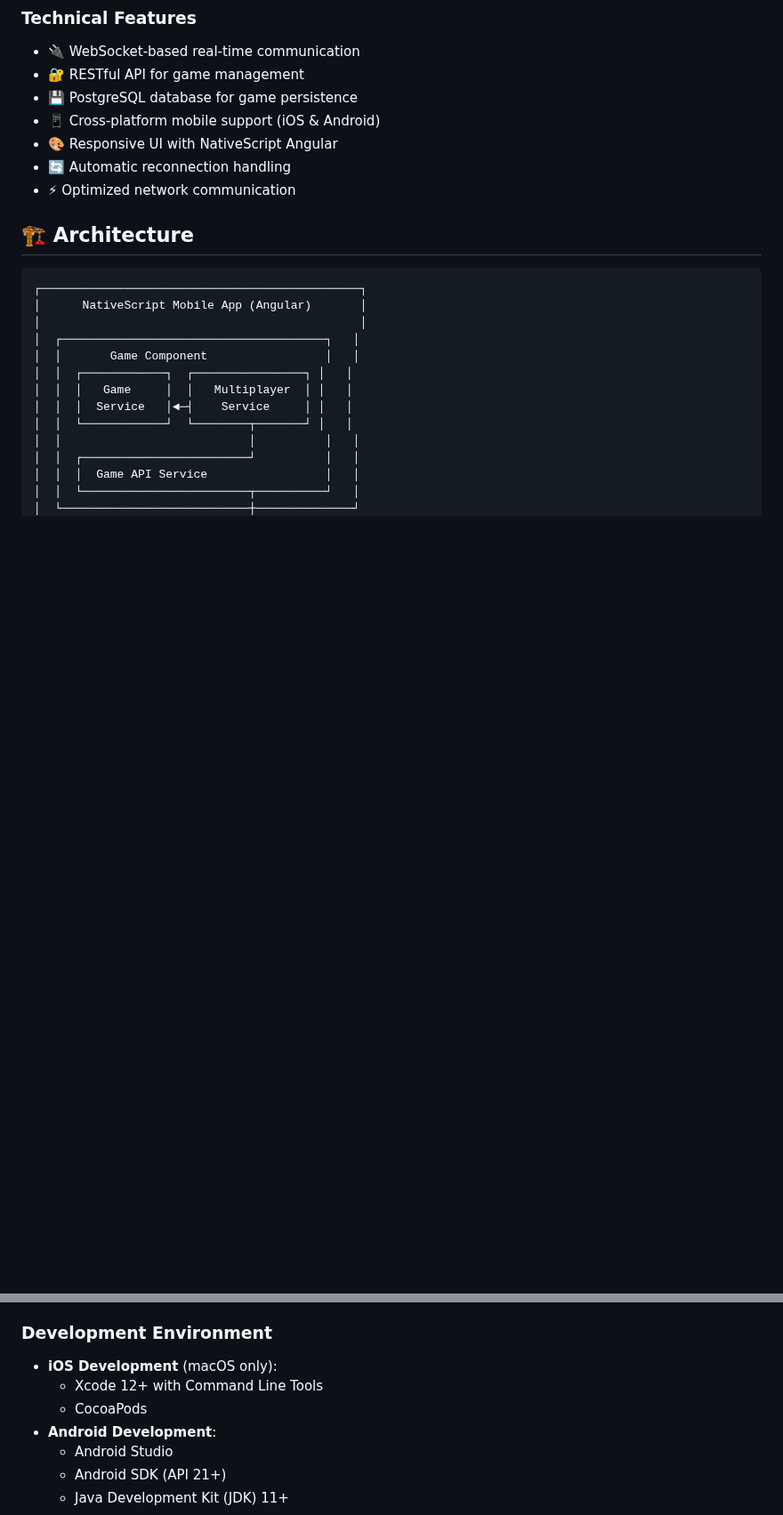
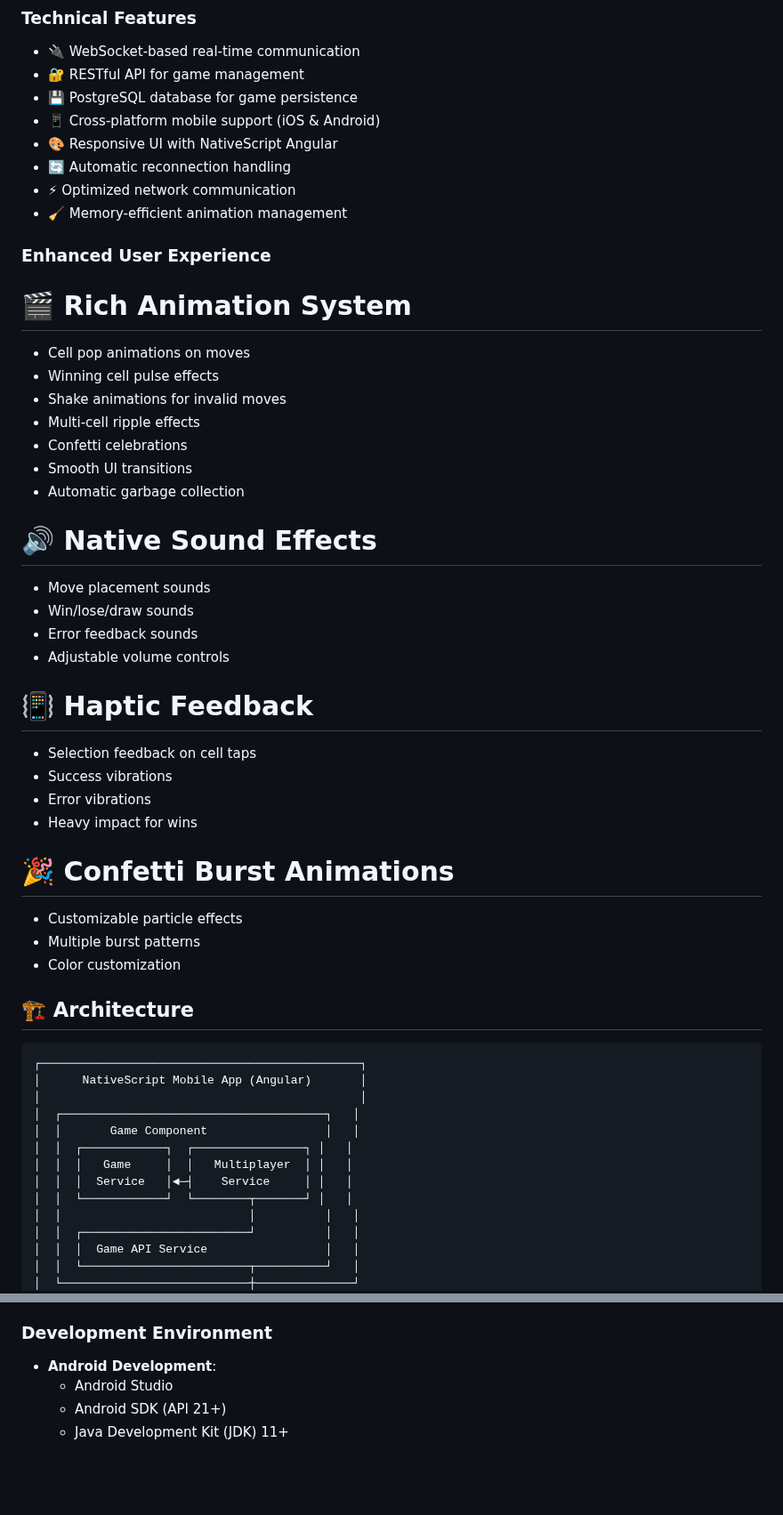
Before and after one commit to iamkanishka/ns-phx-tic-tac-toe, a Markdown page: Readme.md, 2 parts joined by grey strips. Shown at 89% size. GitHub-like rendering; blank space fills up the shorter version.

````diff
--- a/Readme.md
+++ b/Readme.md
@@ -33,6 +33,44 @@ A real-time multiplayer Tic-Tac-Toe mobile application built with NativeScript A
 - 🎨 Responsive UI with NativeScript Angular
 - 🔄 Automatic reconnection handling
 - ⚡ Optimized network communication
+- 🧹 Memory-efficient animation management
+
+
+
+###  Enhanced User Experience
+
+# 🎬 Rich Animation System
+
+- Cell pop animations on moves
+- Winning cell pulse effects
+- Shake animations for invalid moves
+- Multi-cell ripple effects
+- Confetti celebrations
+- Smooth UI transitions
+- Automatic garbage collection
+
+
+# 🔊 Native Sound Effects
+
+- Move placement sounds
+- Win/lose/draw sounds
+- Error feedback sounds
+- Adjustable volume controls
+
+
+# 📳 Haptic Feedback
+
+- Selection feedback on cell taps
+- Success vibrations
+- Error vibrations
+- Heavy impact for wins
+
+
+# 🎉 Confetti Burst Animations
+
+- Customizable particle effects
+- Multiple burst patterns
+- Color customization
 
 ## 🏗️ Architecture
 ```
@@ -98,9 +136,7 @@ A real-time multiplayer Tic-Tac-Toe mobile application built with NativeScript A
 - **Angular**: 14 or higher
 
 ### Development Environment
-- **iOS Development** (macOS only):
-  - Xcode 12+ with Command Line Tools
-  - CocoaPods
+
 - **Android Development**:
   - Android Studio
   - Android SDK (API 21+)
````
Also changed, not shown: other parts of Readme.md (+0 -57 lines).
